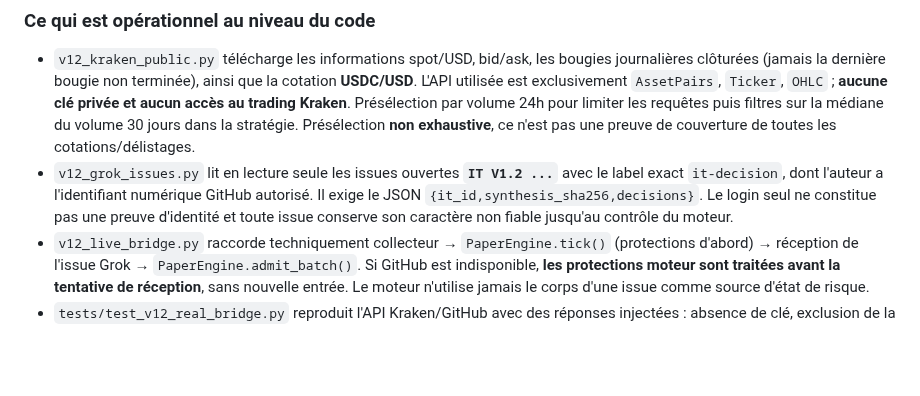
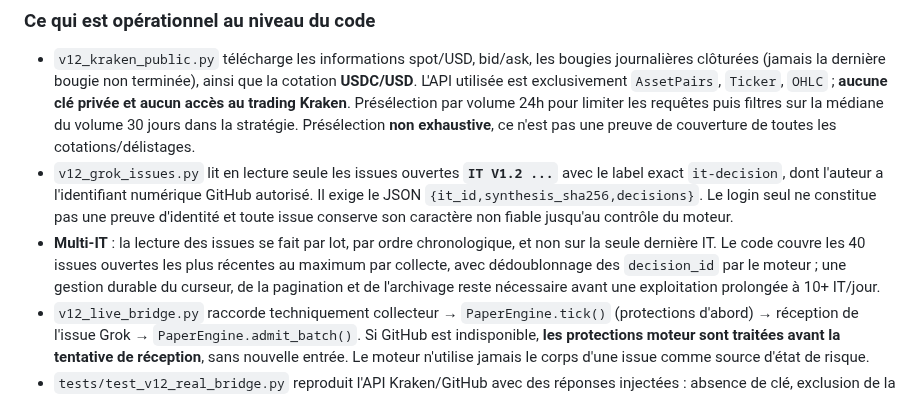
Before and after one commit to cyrillaferrere/kraken-sim, a Markdown page: docs/BRANCHEMENT_KRAKEN_GROK_V12.md, the part around the change. Rendered like a GitHub page; blank space fills up the shorter version.

Commit message:
docs(v1.2): tracabilite correction multi-IT et limite backlog issues

```diff
--- a/docs/BRANCHEMENT_KRAKEN_GROK_V12.md
+++ b/docs/BRANCHEMENT_KRAKEN_GROK_V12.md
@@ -6,6 +6,7 @@
 
 - `v12_kraken_public.py` télécharge les informations spot/USD, bid/ask, les bougies journalières clôturées (jamais la dernière bougie non terminée), ainsi que la cotation **USDC/USD**. L'API utilisée est exclusivement `AssetPairs`, `Ticker`, `OHLC` ; **aucune clé privée et aucun accès au trading Kraken**. Présélection par volume 24h pour limiter les requêtes puis filtres sur la médiane du volume 30 jours dans la stratégie. Présélection **non exhaustive**, ce n'est pas une preuve de couverture de toutes les cotations/délistages.
 - `v12_grok_issues.py` lit en lecture seule les issues ouvertes **`IT V1.2 ...`** avec le label exact `it-decision`, dont l'auteur a l'identifiant numérique GitHub autorisé. Il exige le JSON `{it_id,synthesis_sha256,decisions}`. Le login seul ne constitue pas une preuve d'identité et toute issue conserve son caractère non fiable jusqu'au contrôle du moteur.
+- **Multi-IT** : la lecture des issues se fait par lot, par ordre chronologique, et non sur la seule dernière IT. Le code couvre les 40 issues ouvertes les plus récentes au maximum par collecte, avec dédoublonnage des `decision_id` par le moteur ; une gestion durable du curseur, de la pagination et de l'archivage reste nécessaire avant une exploitation prolongée à 10+ IT/jour.
 - `v12_live_bridge.py` raccorde techniquement collecteur → `PaperEngine.tick()` (protections d'abord) → réception de l'issue Grok → `PaperEngine.admit_batch()`. Si GitHub est indisponible, **les protections moteur sont traitées avant la tentative de réception**, sans nouvelle entrée. Le moteur n'utilise jamais le corps d'une issue comme source d'état de risque.
 - `tests/test_v12_real_bridge.py` reproduit l'API Kraken/GitHub avec des réponses injectées : absence de clé, exclusion de la bougie ouverte, authentification de l'auteur, SHA erroné, fail-closed de la passerelle et protection lorsque GitHub ne répond pas.
 
```
